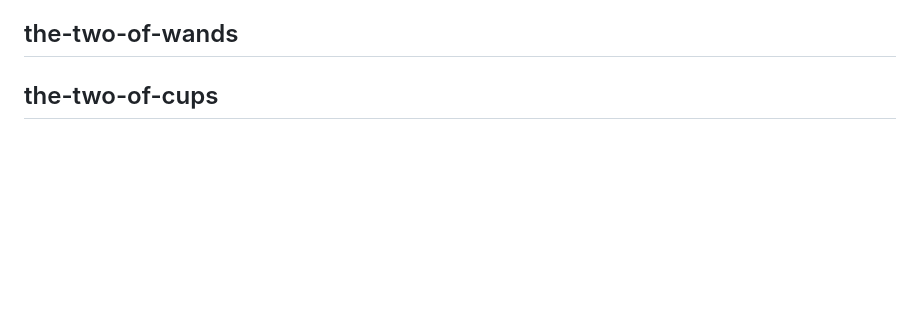
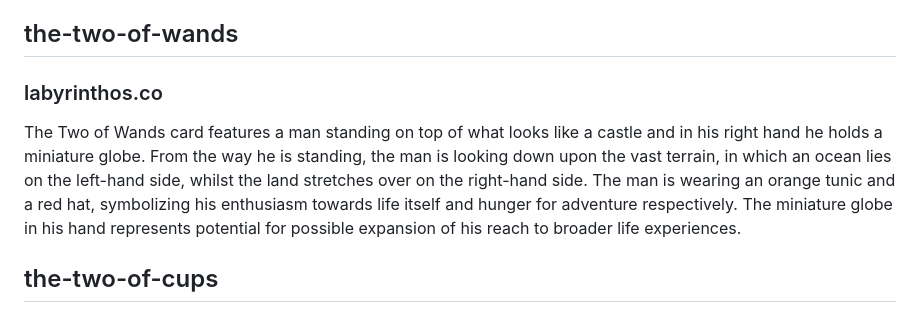
Before and after one commit to garbados/the-emerald-green, a Markdown page: doc/card_notes.md, the part around the change. Rendered like a GitHub page; blank space fills up the shorter version.

Commit message:
one step at a time

```diff
--- a/doc/card_notes.md
+++ b/doc/card_notes.md
@@ -45,6 +45,11 @@ The Two of Swords symbolizes the confusion we face when we are forced to make di
 The swords that she is holding in each of her hands show that there are two choices that lead in different directions and are mutually exclusive to one another. It may also depict a stalemate, which means that the problem should be addressed with a logical and rational thinking. The Moon positioned on the right side of the card signifies may signify the role of illusions and deception in the difficulty that the woman has in making a choice.
 
 ## the-two-of-wands
+
+### labyrinthos.co
+
+The Two of Wands card features a man standing on top of what looks like a castle and in his right hand he holds a miniature globe. From the way he is standing, the man is looking down upon the vast terrain, in which an ocean lies on the left-hand side, whilst the land stretches over on the right-hand side. The man is wearing an orange tunic and a red hat, symbolizing his enthusiasm towards life itself and hunger for adventure respectively. The miniature globe in his hand represents potential for possible expansion of his reach to broader life experiences.
+
 ## the-two-of-cups
 ## the-two-of-pentacles
 
```
